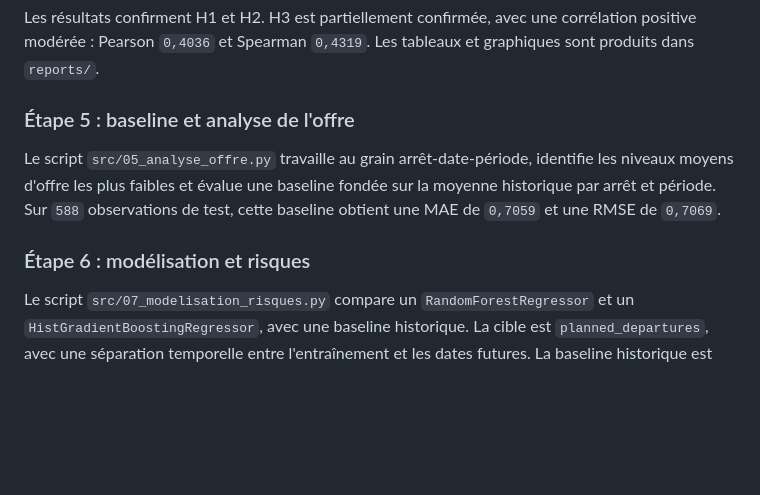
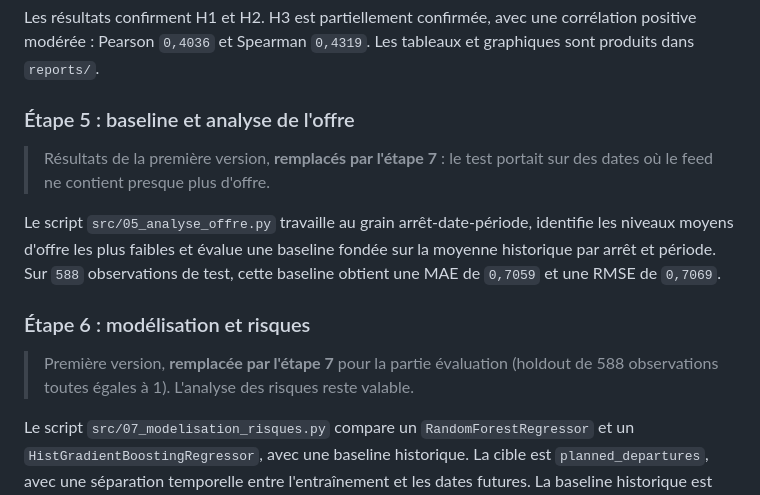
Before and after one commit to pat-pajero85/PROJET-FINAL-PATRICK, a Markdown page: README.md, the part around one of its changes. GitHub-like rendering; blank space fills up the shorter version.

```diff
--- a/README.md
+++ b/README.md
@@ -87,12 +107,18 @@ Les tableaux et graphiques sont produits dans `reports/`.
 
 ### Étape 5 : baseline et analyse de l'offre
 
+> Résultats de la première version, **remplacés par l'étape 7** : le test portait sur des dates où le feed
+> ne contient presque plus d'offre.
+
 Le script `src/05_analyse_offre.py` travaille au grain arrêt-date-période,
 identifie les niveaux moyens d'offre les plus faibles et évalue une baseline
 fondée sur la moyenne historique par arrêt et période. Sur `588` observations
 de test, cette baseline obtient une MAE de `0,7059` et une RMSE de `0,7069`.
 
 ### Étape 6 : modélisation et risques
+
+> Première version, **remplacée par l'étape 7** pour la partie évaluation (holdout de 588 observations
+> toutes égales à 1). L'analyse des risques reste valable.
 
 Le script `src/07_modelisation_risques.py` compare un
 `RandomForestRegressor` et un `HistGradientBoostingRegressor`, avec une
```
Also changed, not shown: other parts of README.md (+50 -3 lines), docs/09_revision_methodologique.md (added, +68 -0 lines), reports/etape7_carte_offre.png (added), reports/etape7_comparaison_modeles.png (added), reports/etape7_horizon_feed.png (added), reports/etape7_prevision_vs_reel.png (added), 11 other files.
